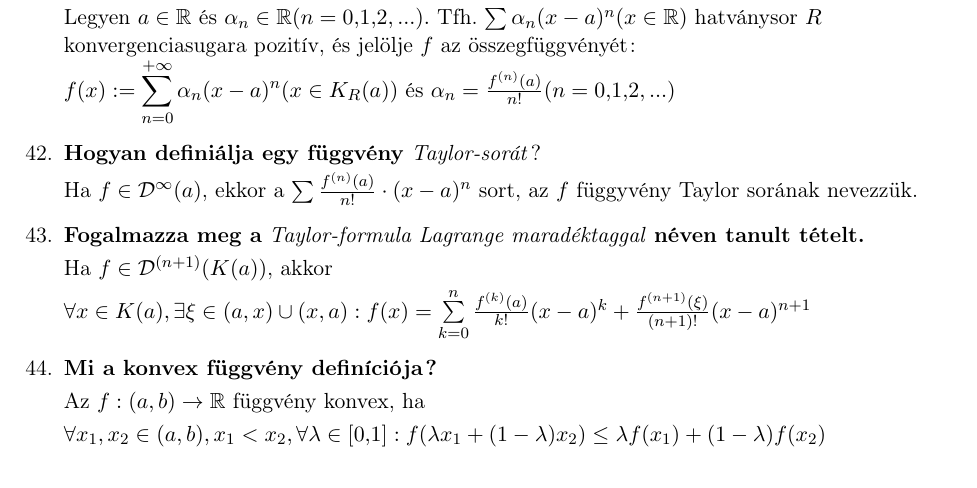
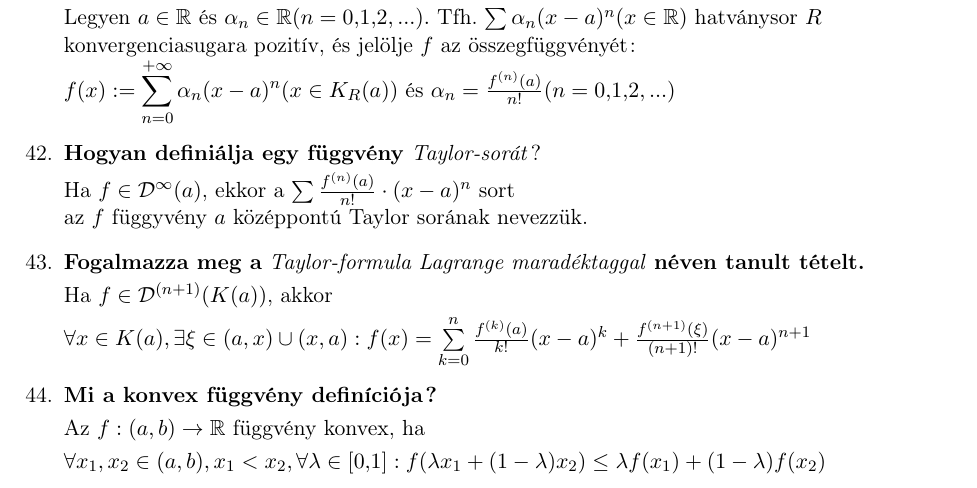
Before and after one commit to BenJoey/Analizis2, a LaTeX document (vizsga/definiciok/definiciok_vizsga.tex): part of page 4 of 8, cut so that both start at the same text. Compiled offline with pdfLaTeX.

Commit message:
Vizsgán kért definíciók
42. definíció kiegészítése

```diff
--- a/vizsga/definiciok/definiciok_vizsga.tex
+++ b/vizsga/definiciok/definiciok_vizsga.tex
@@ -133,7 +133,7 @@
 	$\alpha_n=\frac{f^{(n)}(a)}{n!}(n=0,1,2,...)$
 	\item\textbf{Hogyan definiálja egy függvény} \textit{Taylor-sorát}?\\[0.1cm]
 	Ha $f\in\D^{\infty}(a)$, ekkor a $\sum\frac{f^{(n)}(a)}{n!}
-	\cdot(x-a)^{n}$ sort, az $f$ függyvény Taylor sorának nevezzük.
+	\cdot(x-a)^{n}$ sort\\az $f$ függyvény $a$ középpontú Taylor sorának nevezzük.
 	\item\textbf{Fogalmazza meg a} \textit{Taylor-formula Lagrange maradéktaggal}
 	\textbf{néven tanult tételt.}\\[0.1cm]
 	Ha $f\in\D^{(n+1)}(K(a))$, akkor\\[0.1cm]$\forall x\in K(a),\exists\xi\in(a,x)
```
